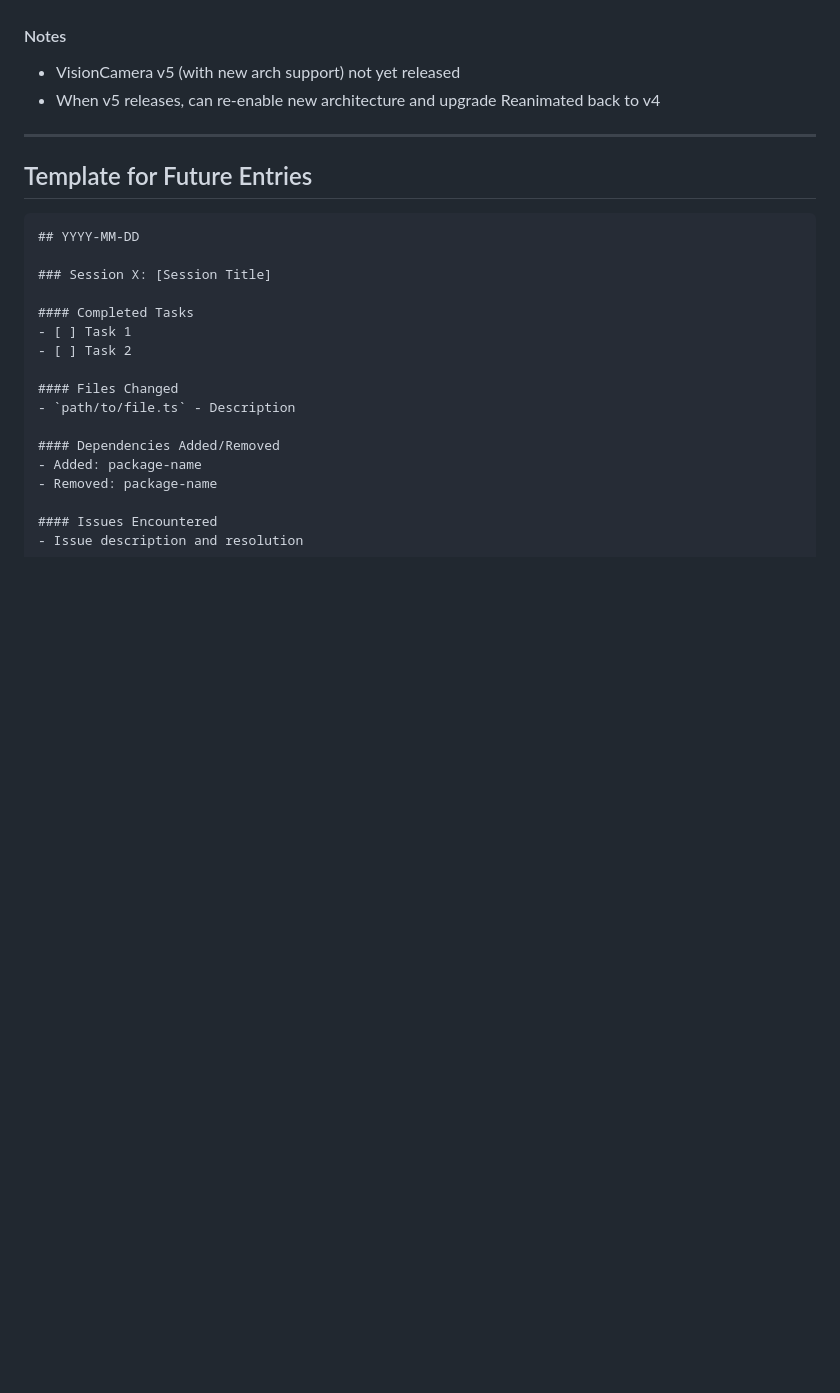
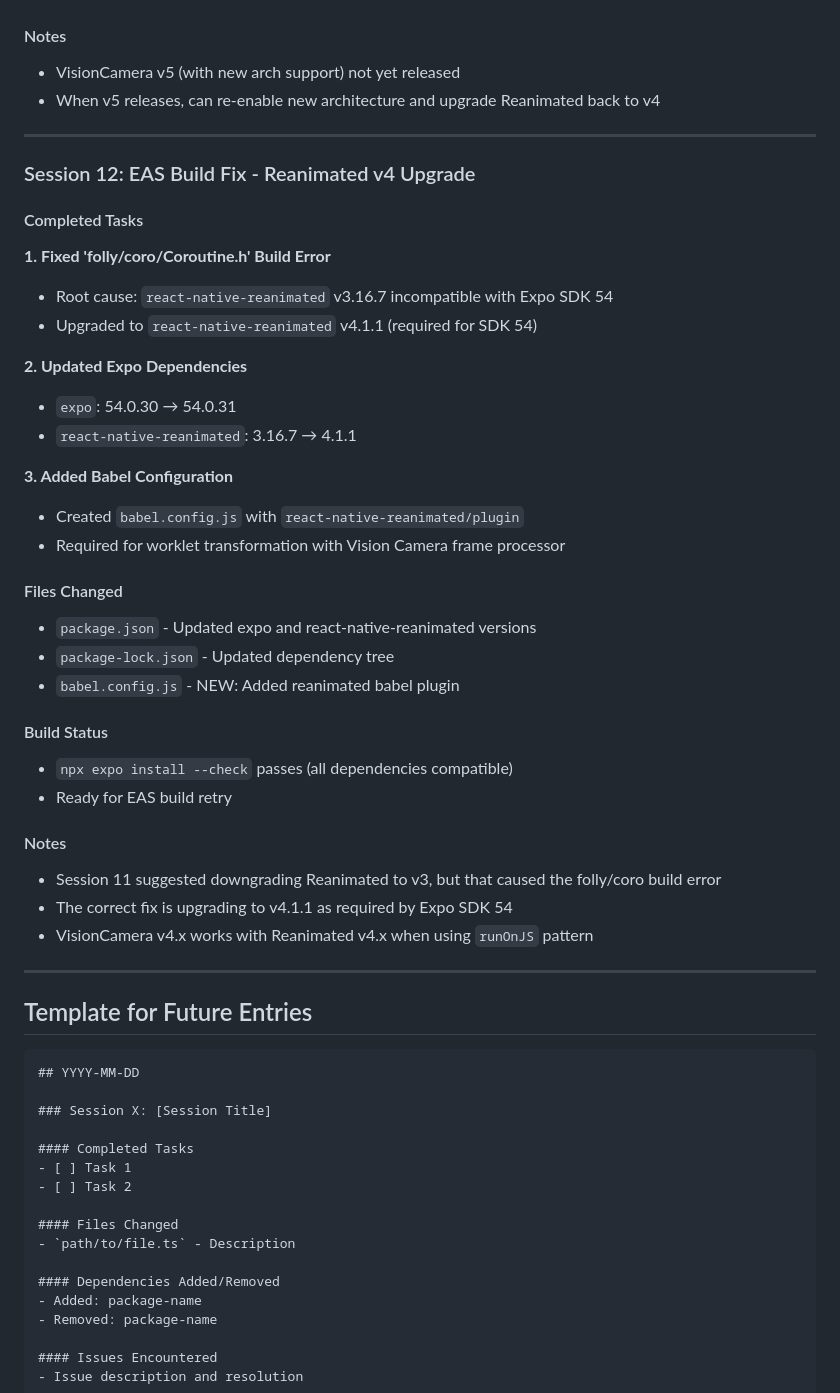
Before and after one commit to sondregut/track-speed, a Markdown page: ACTIVITY_LOG.md, the part around the change. Drawn GitHub-style; blank space fills up the shorter version.

Commit message:
docs: Add Session 12 - Reanimated v4 upgrade fix
🤖 Generated with [Claude Code](https://claude.com/claude-code)

Co-Authored-By: Claude <noreply@anthropic.com>

````diff
--- a/ACTIVITY_LOG.md
+++ b/ACTIVITY_LOG.md
@@ -787,6 +787,38 @@ Camera (60-120fps) → Vision Framework → Torso Landmarks → Gate Crossing
 
 ---
 
+### Session 12: EAS Build Fix - Reanimated v4 Upgrade
+
+#### Completed Tasks
+
+**1. Fixed 'folly/coro/Coroutine.h' Build Error**
+- Root cause: `react-native-reanimated` v3.16.7 incompatible with Expo SDK 54
+- Upgraded to `react-native-reanimated` v4.1.1 (required for SDK 54)
+
+**2. Updated Expo Dependencies**
+- `expo`: 54.0.30 → 54.0.31
+- `react-native-reanimated`: 3.16.7 → 4.1.1
+
+**3. Added Babel Configuration**
+- Created `babel.config.js` with `react-native-reanimated/plugin`
+- Required for worklet transformation with Vision Camera frame processor
+
+#### Files Changed
+- `package.json` - Updated expo and react-native-reanimated versions
+- `package-lock.json` - Updated dependency tree
+- `babel.config.js` - NEW: Added reanimated babel plugin
+
+#### Build Status
+- `npx expo install --check` passes (all dependencies compatible)
+- Ready for EAS build retry
+
+#### Notes
+- Session 11 suggested downgrading Reanimated to v3, but that caused the folly/coro build error
+- The correct fix is upgrading to v4.1.1 as required by Expo SDK 54
+- VisionCamera v4.x works with Reanimated v4.x when using `runOnJS` pattern
+
+---
+
 ## Template for Future Entries
 
 ```markdown
````
